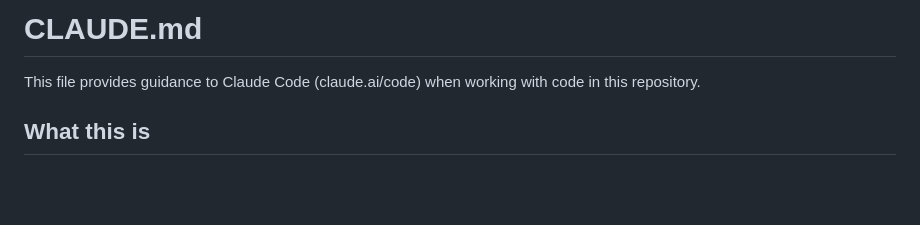
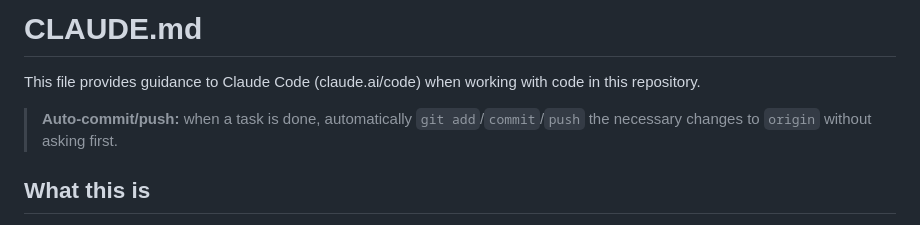
Before and after one commit to mohamadabdulkhalekca-max/DealerDesk, a Markdown page: CLAUDE.md, the part around the change. Rendered like a GitHub page; blank space fills up the shorter version.

Commit message:
Add auto-commit/push instruction to CLAUDE.md

```diff
--- a/CLAUDE.md
+++ b/CLAUDE.md
@@ -1,6 +1,8 @@
 # CLAUDE.md
 
 This file provides guidance to Claude Code (claude.ai/code) when working with code in this repository.
+
+> **Auto-commit/push:** when a task is done, automatically `git add`/`commit`/`push` the necessary changes to `origin` without asking first.
 
 ## What this is
 
```
